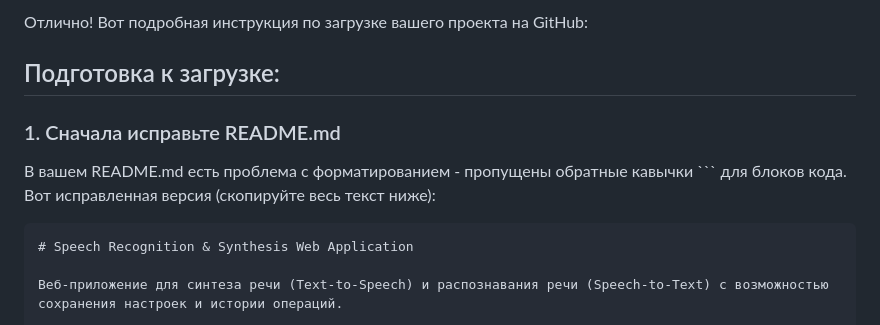
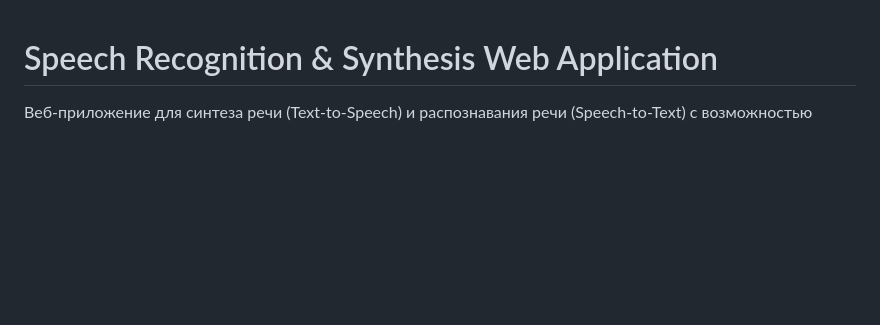
Before and after one commit to Chlorinesa/Speech-recognition-synthesis, a Markdown page: README.md, the part around one of its changes. Drawn GitHub-style; blank space fills up the shorter version.

````diff
--- a/README.md
+++ b/README.md
@@ -1,11 +1,3 @@
-Отлично! Вот подробная инструкция по загрузке вашего проекта на GitHub:
-
-## Подготовка к загрузке:
-
-### 1. Сначала исправьте README.md
-В вашем README.md есть проблема с форматированием - пропущены обратные кавычки ``` для блоков кода. Вот исправленная версия (скопируйте весь текст ниже):
-
-```markdown
 # Speech Recognition & Synthesis Web Application
 
 Веб-приложение для синтеза речи (Text-to-Speech) и распознавания речи (Speech-to-Text) с возможностью сохранения настроек и истории операций.
````
Also changed, not shown: other parts of README.md (+0 -1 lines).
